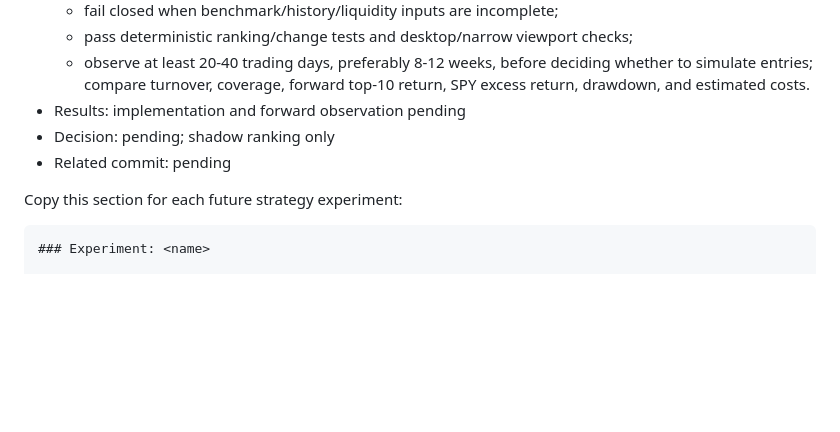
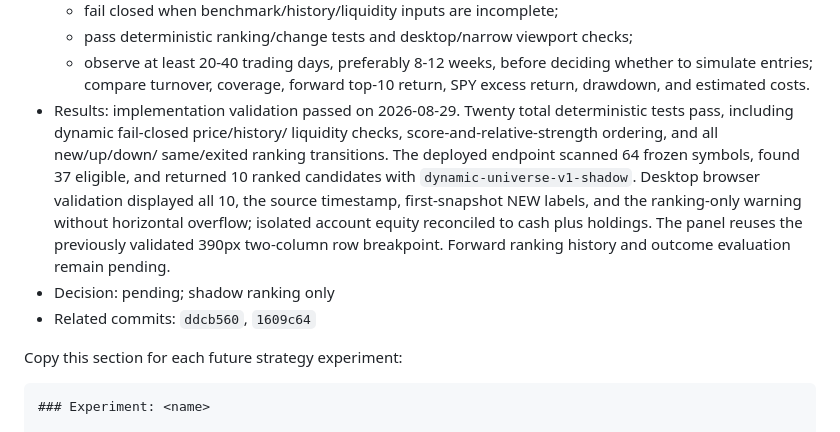
Before and after one commit to LaoFan199/laofan-studio, a Markdown page: STRATEGY_GOVERNANCE.md, the part around the change. GitHub-like rendering; blank space fills up the shorter version.

Commit message:
Record dynamic radar validation

```diff
--- a/STRATEGY_GOVERNANCE.md
+++ b/STRATEGY_GOVERNANCE.md
@@ -345,9 +345,18 @@ them in response to a few recent sessions.
   - observe at least 20-40 trading days, preferably 8-12 weeks, before deciding
     whether to simulate entries; compare turnover, coverage, forward top-10
     return, SPY excess return, drawdown, and estimated costs.
-- Results: implementation and forward observation pending
+- Results: implementation validation passed on 2026-08-29. Twenty total
+  deterministic tests pass, including dynamic fail-closed price/history/
+  liquidity checks, score-and-relative-strength ordering, and all new/up/down/
+  same/exited ranking transitions. The deployed endpoint scanned 64 frozen
+  symbols, found 37 eligible, and returned 10 ranked candidates with
+  `dynamic-universe-v1-shadow`. Desktop browser validation displayed all 10,
+  the source timestamp, first-snapshot NEW labels, and the ranking-only warning
+  without horizontal overflow; isolated account equity reconciled to cash plus
+  holdings. The panel reuses the previously validated 390px two-column row
+  breakpoint. Forward ranking history and outcome evaluation remain pending.
 - Decision: pending; shadow ranking only
-- Related commit: pending
+- Related commits: `ddcb560`, `1609c64`
 
 Copy this section for each future strategy experiment:
 
```
